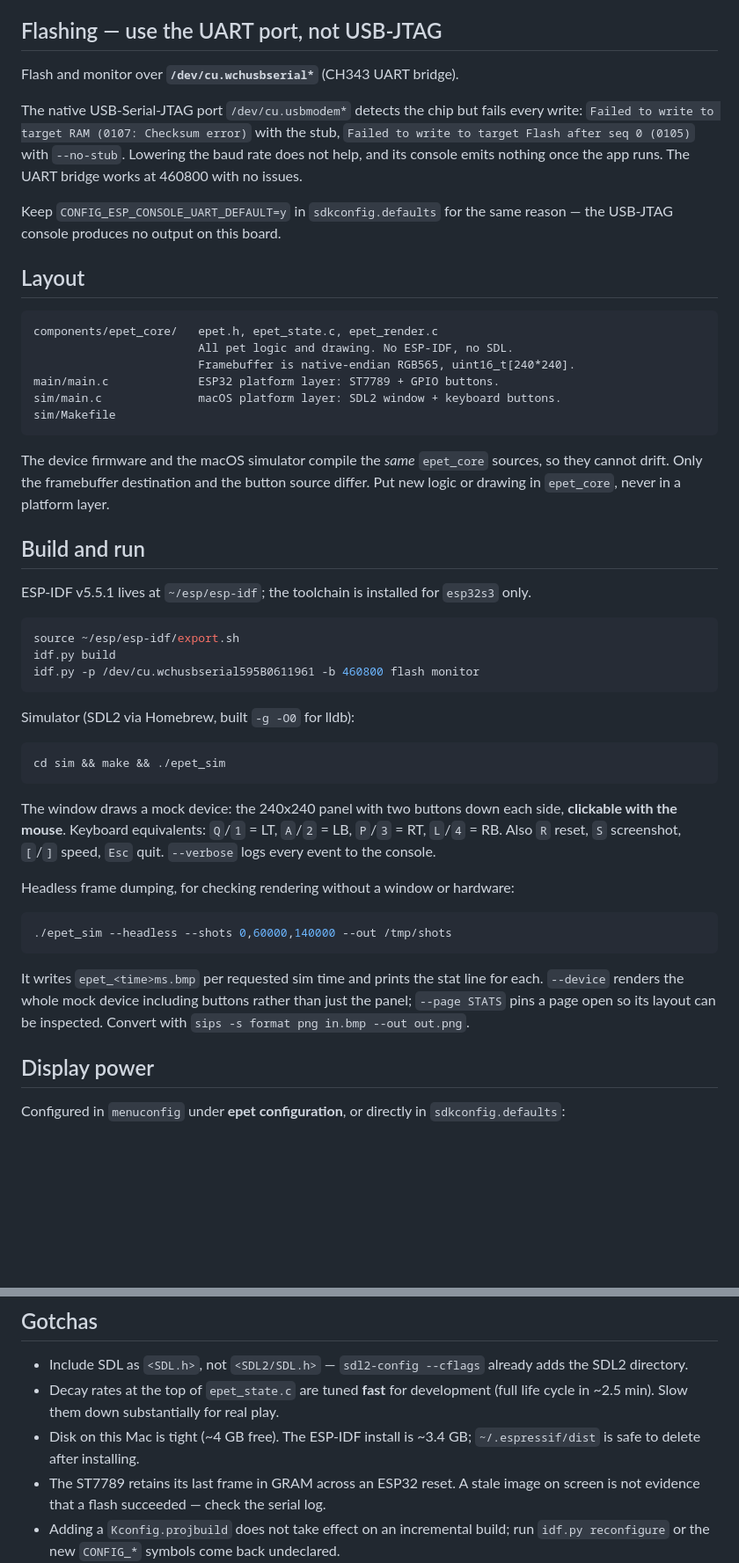
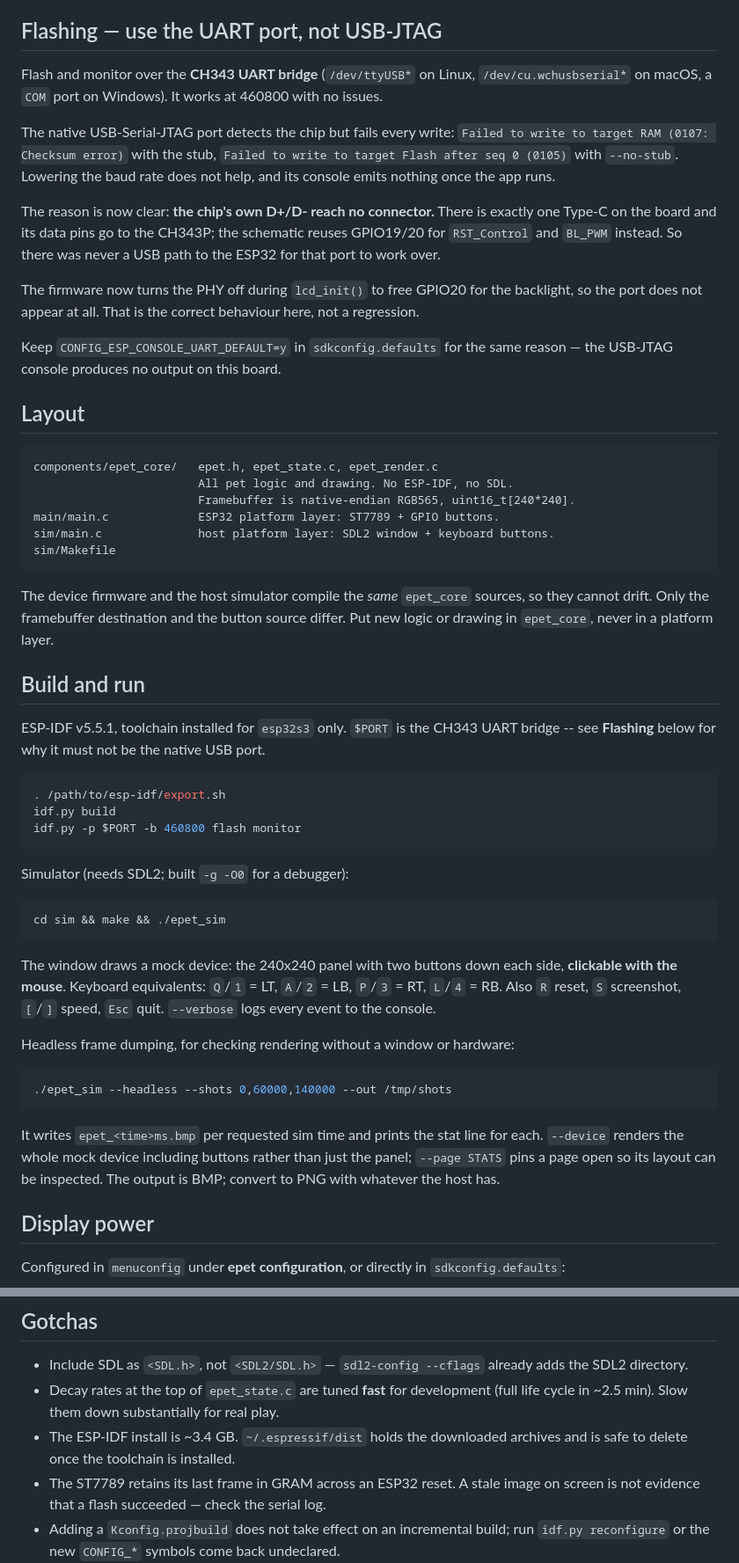
Before and after one commit to pliashkou/epet, a Markdown page: CLAUDE.md, 2 parts joined by grey strips. Shown at 88% size. GitHub-like rendering; blank space fills up the shorter version.

````diff
--- a/CLAUDE.md
+++ b/CLAUDE.md
@@ -46,13 +46,24 @@ Both are required or the image is wrong, and both come from the factory source:
 
 ## Flashing — use the UART port, not USB-JTAG
 
-Flash and monitor over **`/dev/cu.wchusbserial*`** (CH343 UART bridge).
+Flash and monitor over the **CH343 UART bridge** (`/dev/ttyUSB*` on Linux,
+`/dev/cu.wchusbserial*` on macOS, a `COM` port on Windows). It works at
+460800 with no issues.
 
-The native USB-Serial-JTAG port `/dev/cu.usbmodem*` detects the chip but fails
-every write: `Failed to write to target RAM (0107: Checksum error)` with the
-stub, `Failed to write to target Flash after seq 0 (0105)` with `--no-stub`.
+The native USB-Serial-JTAG port detects the chip but fails every write:
+`Failed to write to target RAM (0107: Checksum error)` with the stub,
+`Failed to write to target Flash after seq 0 (0105)` with `--no-stub`.
 Lowering the baud rate does not help, and its console emits nothing once the
-app runs. The UART bridge works at 460800 with no issues.
+app runs.
+
+The reason is now clear: **the chip's own D+/D- reach no connector.** There is
+exactly one Type-C on the board and its data pins go to the CH343P; the
+schematic reuses GPIO19/20 for `RST_Control` and `BL_PWM` instead. So there
+was never a USB path to the ESP32 for that port to work over.
+
+The firmware now turns the PHY off during `lcd_init()` to free GPIO20 for the
+backlight, so the port does not appear at all. That is the correct behaviour
+here, not a regression.
 
 Keep `CONFIG_ESP_CONSOLE_UART_DEFAULT=y` in `sdkconfig.defaults` for the same
 reason — the USB-JTAG console produces no output on this board.
@@ -64,27 +75,28 @@ components/epet_core/   epet.h, epet_state.c, epet_render.c
                         All pet logic and drawing. No ESP-IDF, no SDL.
                         Framebuffer is native-endian RGB565, uint16_t[240*240].
 main/main.c             ESP32 platform layer: ST7789 + GPIO buttons.
-sim/main.c              macOS platform layer: SDL2 window + keyboard buttons.
+sim/main.c              host platform layer: SDL2 window + keyboard buttons.
 sim/Makefile
 ```
 
-The device firmware and the macOS simulator compile the *same* `epet_core`
+The device firmware and the host simulator compile the *same* `epet_core`
 sources, so they cannot drift. Only the framebuffer destination and the button
 source differ. Put new logic or drawing in `epet_core`, never in a platform
 layer.
 
 ## Build and run
 
-ESP-IDF v5.5.1 lives at `~/esp/esp-idf`; the toolchain is installed for
-`esp32s3` only.
+ESP-IDF v5.5.1, toolchain installed for `esp32s3` only. `$PORT` is the CH343
+UART bridge -- see **Flashing** below for why it must not be the native USB
+port.
 
 ```bash
-source ~/esp/esp-idf/export.sh
+. /path/to/esp-idf/export.sh
 idf.py build
-idf.py -p /dev/cu.wchusbserial595B0611961 -b 460800 flash monitor
+idf.py -p $PORT -b 460800 flash monitor
 ```
 
-Simulator (SDL2 via Homebrew, built `-g -O0` for lldb):
+Simulator (needs SDL2; built `-g -O0` for a debugger):
 
 ```bash
 cd sim && make && ./epet_sim
@@ -104,7 +116,7 @@ Headless frame dumping, for checking rendering without a window or hardware:
 It writes `epet_<time>ms.bmp` per requested sim time and prints the stat line
 for each. `--device` renders the whole mock device including buttons rather
 than just the panel; `--page STATS` pins a page open so its layout can be
-inspected. Convert with `sips -s format png in.bmp --out out.png`.
+inspected. The output is BMP; convert to PNG with whatever the host has.
 
 ## Display power
 
@@ -728,8 +740,8 @@ A timer wake must NOT light the screen; only a press or an alert does.
   already adds the SDL2 directory.
 - Decay rates at the top of `epet_state.c` are tuned **fast** for development
   (full life cycle in ~2.5 min). Slow them down substantially for real play.
-- Disk on this Mac is tight (~4 GB free). The ESP-IDF install is ~3.4 GB;
-  `~/.espressif/dist` is safe to delete after installing.
+- The ESP-IDF install is ~3.4 GB. `~/.espressif/dist` holds the downloaded
+  archives and is safe to delete once the toolchain is installed.
 - The ST7789 retains its last frame in GRAM across an ESP32 reset. A stale
   image on screen is not evidence that a flash succeeded — check the serial log.
 - Adding a `Kconfig.projbuild` does not take effect on an incremental build;
````
Also changed, not shown: other parts of CLAUDE.md (+1 -1 lines), README.md (+43 -13 lines).
